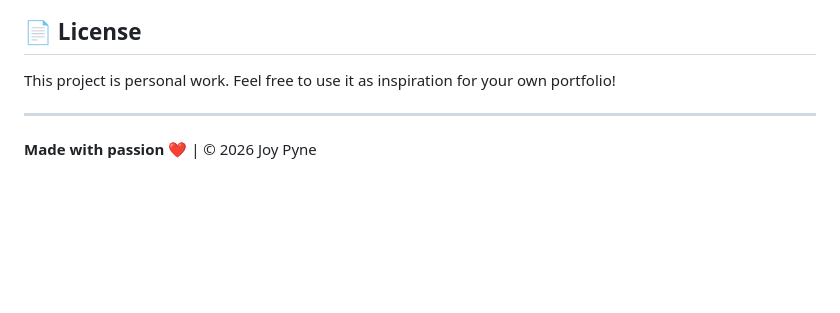
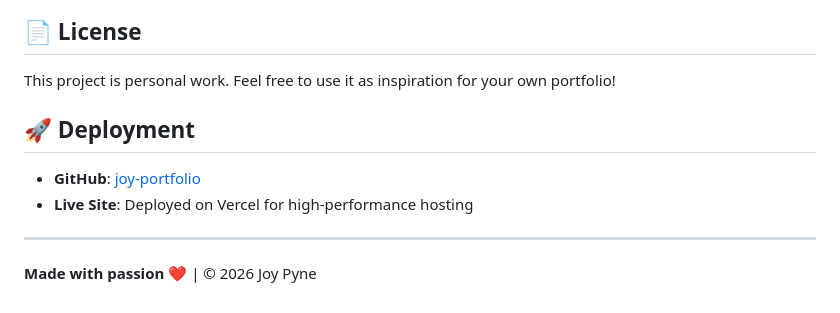
Before and after one commit to Joy-Pyne/joy-portfolio, a Markdown page: README.md, the part around the change. Drawn GitHub-style; blank space fills up the shorter version.

Commit message:
Update README with deployment info

```diff
--- a/README.md
+++ b/README.md
@@ -99,6 +99,11 @@ http://localhost:3000
 
 This project is personal work. Feel free to use it as inspiration for your own portfolio!
 
+## 🚀 Deployment
+
+- **GitHub**: [joy-portfolio](https://github.com/Joy-Pyne/joy-portfolio)
+- **Live Site**: Deployed on Vercel for high-performance hosting
+
 ---
 
 **Made with passion** ❤️ | © 2026 Joy Pyne
```
